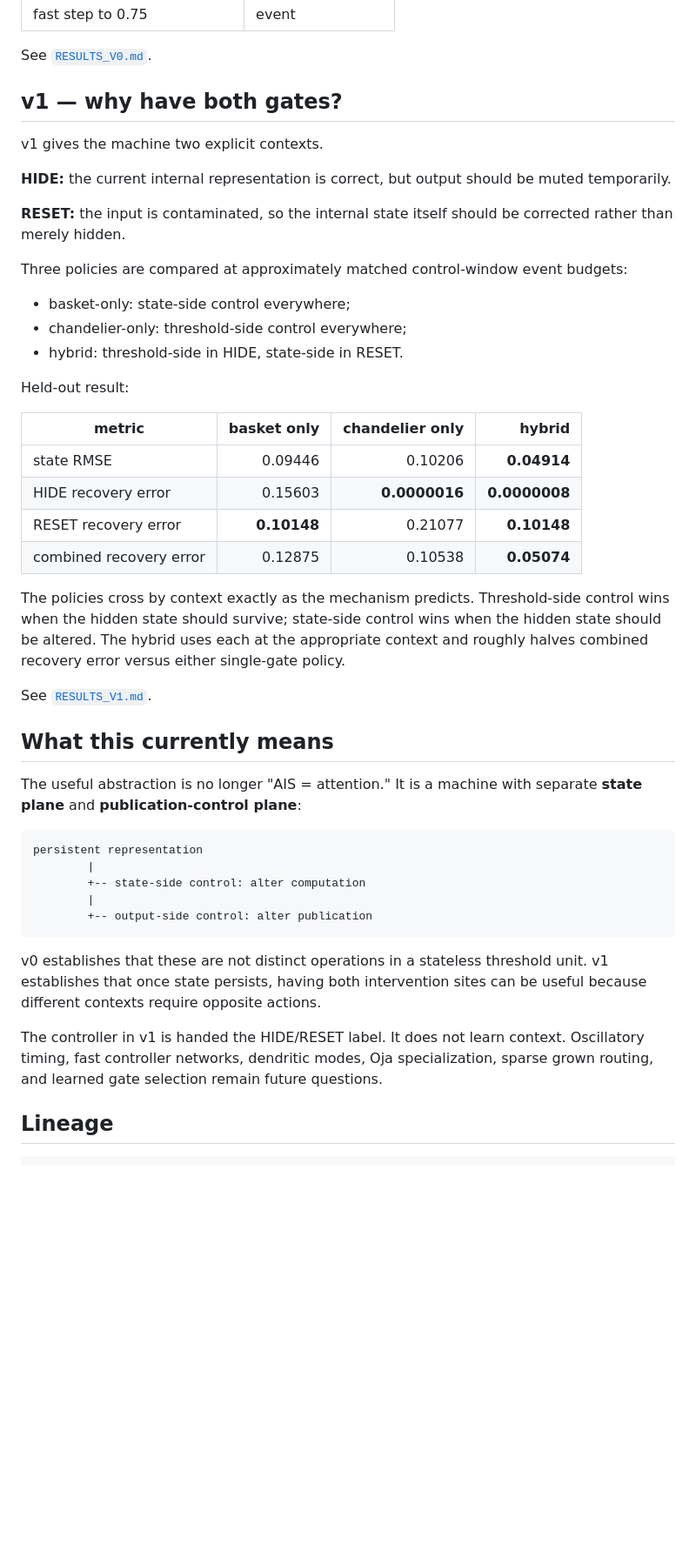
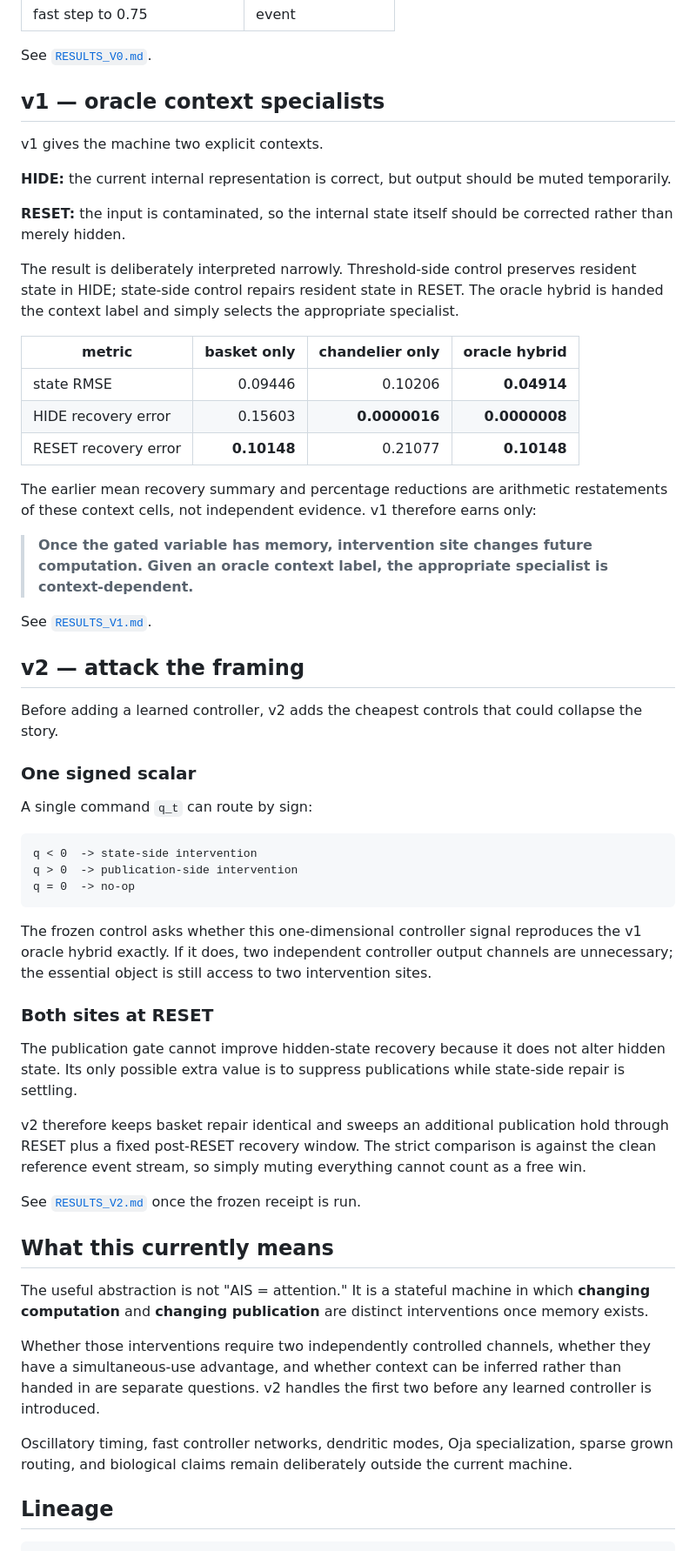
Before and after one commit to anttiluode/NewMachine, a Markdown page: README.md, the part around one of its changes. Shown at 87% size. GitHub-like rendering; blank space fills up the shorter version.

Commit message:
docs: narrow v1 and frame v2 adversarial controls

````diff
--- a/README.md
+++ b/README.md
@@ -49,7 +49,7 @@ v0 verifies this directly. Persistence then breaks the equivalence.
 
 See [`RESULTS_V0.md`](RESULTS_V0.md).
 
-## v1 — why have both gates?
+## v1 — oracle context specialists
 
 v1 gives the machine two explicit contexts.
 
@@ -57,40 +57,51 @@ v1 gives the machine two explicit contexts.
 
 **RESET:** the input is contaminated, so the internal state itself should be corrected rather than merely hidden.
 
-Three policies are compared at approximately matched control-window event budgets:
+The result is deliberately interpreted narrowly. Threshold-side control preserves resident state in HIDE; state-side control repairs resident state in RESET. The oracle hybrid is handed the context label and simply selects the appropriate specialist.
 
-- basket-only: state-side control everywhere;
-- chandelier-only: threshold-side control everywhere;
-- hybrid: threshold-side in HIDE, state-side in RESET.
-
-Held-out result:
-
-| metric | basket only | chandelier only | hybrid |
+| metric | basket only | chandelier only | oracle hybrid |
 | --- | ---: | ---: | ---: |
 | state RMSE | 0.09446 | 0.10206 | **0.04914** |
 | HIDE recovery error | 0.15603 | **0.0000016** | **0.0000008** |
 | RESET recovery error | **0.10148** | 0.21077 | **0.10148** |
-| combined recovery error | 0.12875 | 0.10538 | **0.05074** |
 
-The policies cross by context exactly as the mechanism predicts. Threshold-side control wins when the hidden state should survive; state-side control wins when the hidden state should be altered. The hybrid uses each at the appropriate context and roughly halves combined recovery error versus either single-gate policy.
+The earlier mean recovery summary and percentage reductions are arithmetic restatements of these context cells, not independent evidence. v1 therefore earns only:
+
+> **Once the gated variable has memory, intervention site changes future computation. Given an oracle context label, the appropriate specialist is context-dependent.**
 
 See [`RESULTS_V1.md`](RESULTS_V1.md).
 
+## v2 — attack the framing
+
+Before adding a learned controller, v2 adds the cheapest controls that could collapse the story.
+
+### One signed scalar
+
+A single command `q_t` can route by sign:
+
+```text
+q < 0  -> state-side intervention
+q > 0  -> publication-side intervention
+q = 0  -> no-op
+```
+
+The frozen control asks whether this one-dimensional controller signal reproduces the v1 oracle hybrid exactly. If it does, two independent controller output channels are unnecessary; the essential object is still access to two intervention sites.
+
+### Both sites at RESET
+
+The publication gate cannot improve hidden-state recovery because it does not alter hidden state. Its only possible extra value is to suppress publications while state-side repair is settling.
+
+v2 therefore keeps basket repair identical and sweeps an additional publication hold through RESET plus a fixed post-RESET recovery window. The strict comparison is against the clean reference event stream, so simply muting everything cannot count as a free win.
+
+See [`RESULTS_V2.md`](RESULTS_V2.md) once the frozen receipt is run.
+
 ## What this currently means
 
-The useful abstraction is no longer "AIS = attention." It is a machine with separate **state plane** and **publication-control plane**:
+The useful abstraction is not "AIS = attention." It is a stateful machine in which **changing computation** and **changing publication** are distinct interventions once memory exists.
 
-```text
-persistent representation
-        |
-        +-- state-side control: alter computation
-        |
-        +-- output-side control: alter publication
-```
+Whether those interventions require two independently controlled channels, whether they have a simultaneous-use advantage, and whether context can be inferred rather than handed in are separate questions. v2 handles the first two before any learned controller is introduced.
 
-v0 establishes that these are not distinct operations in a stateless threshold unit. v1 establishes that once state persists, having both intervention sites can be useful because different contexts require opposite actions.
-
-The controller in v1 is handed the HIDE/RESET label. It does not learn context. Oscillatory timing, fast controller networks, dendritic modes, Oja specialization, sparse grown routing, and learned gate selection remain future questions.
+Oscillatory timing, fast controller networks, dendritic modes, Oja specialization, sparse grown routing, and biological claims remain deliberately outside the current machine.
 
 ## Lineage
 
````
Also changed, not shown: other parts of README.md (+6 -4 lines).
